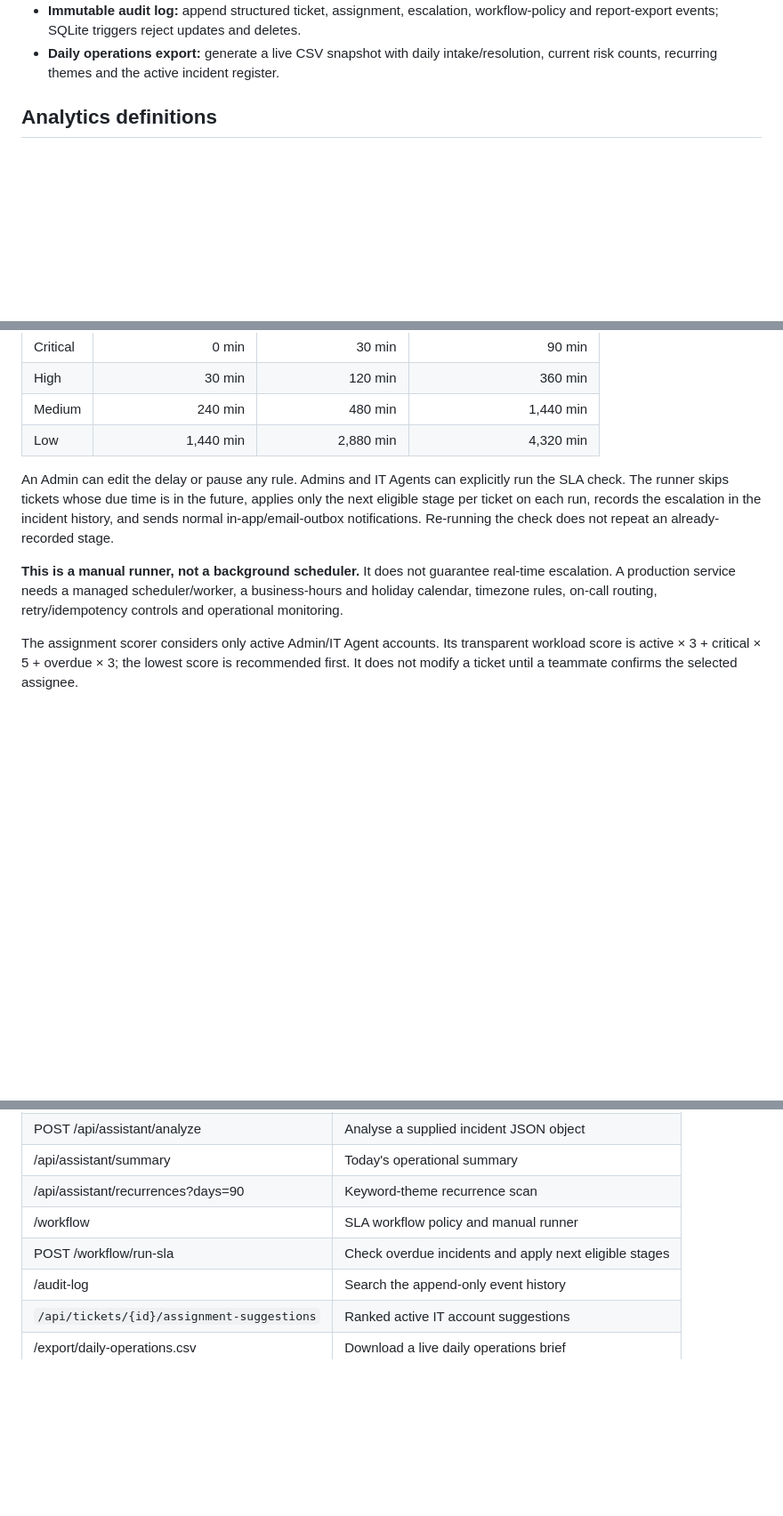
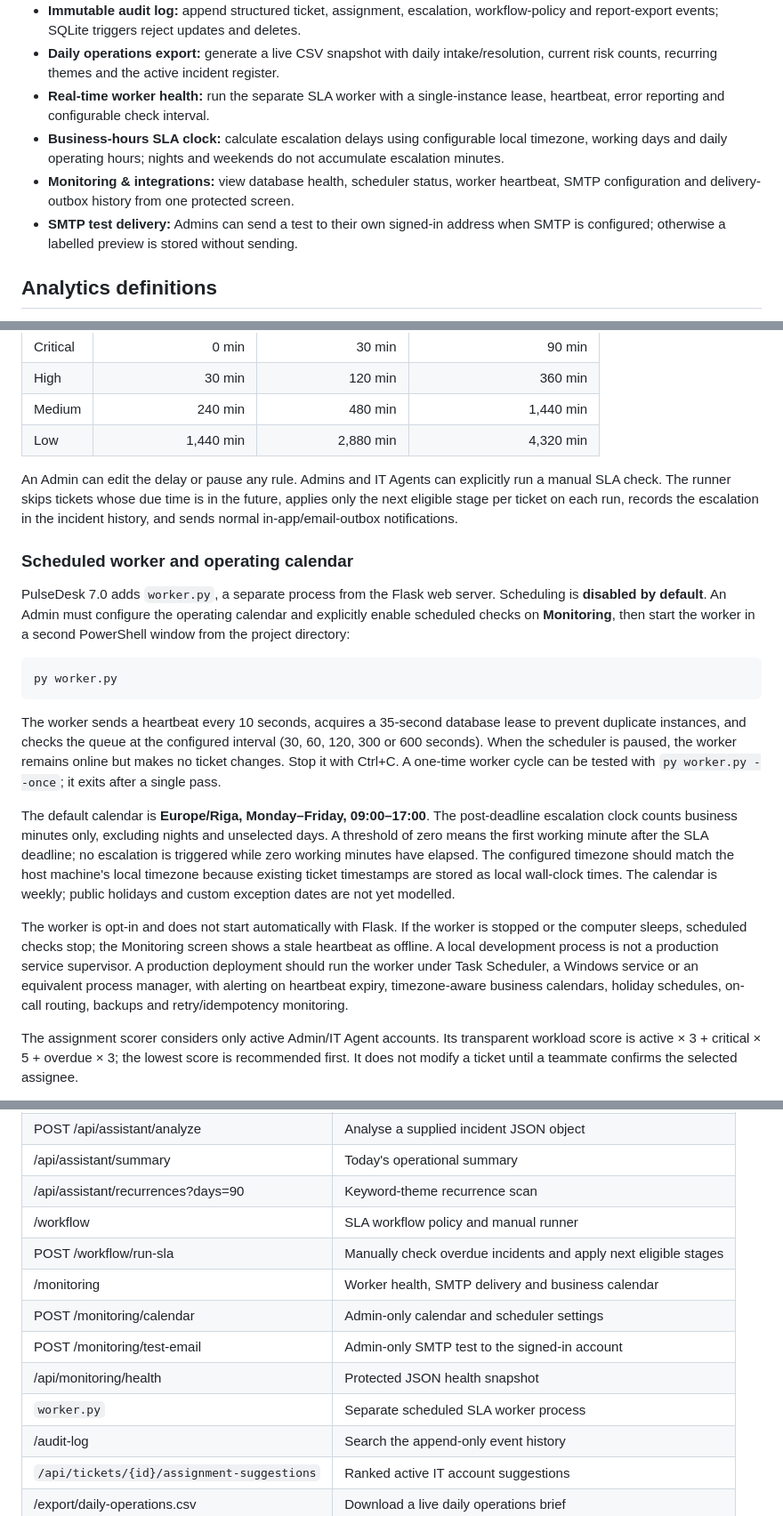
Before and after one commit to Annie-web-hub/PulseDesk, a Markdown page: README.md, 3 parts joined by grey strips. Shown at 89% size. GitHub-like rendering; blank space fills up the shorter version.

````diff
--- a/README.md
+++ b/README.md
@@ -42,6 +44,10 @@ PulseDesk is a portfolio project demonstrating how an IT team can manage inciden
 - **SLA workflow engine:** configure three-stage escalation delays per priority and manually process the next eligible stage for overdue incidents.
 - **Immutable audit log:** append structured ticket, assignment, escalation, workflow-policy and report-export events; SQLite triggers reject updates and deletes.
 - **Daily operations export:** generate a live CSV snapshot with daily intake/resolution, current risk counts, recurring themes and the active incident register.
+- **Real-time worker health:** run the separate SLA worker with a single-instance lease, heartbeat, error reporting and configurable check interval.
+- **Business-hours SLA clock:** calculate escalation delays using configurable local timezone, working days and daily operating hours; nights and weekends do not accumulate escalation minutes.
+- **Monitoring & integrations:** view database health, scheduler status, worker heartbeat, SMTP configuration and delivery-outbox history from one protected screen.
+- **SMTP test delivery:** Admins can send a test to their own signed-in address when SMTP is configured; otherwise a labelled preview is stored without sending.
 
 ## Analytics definitions
 
@@ -73,9 +79,21 @@ PulseDesk seeds 12 editable SLA rules: one for each priority at each of three es
 | Medium | 240 min | 480 min | 1,440 min |
 | Low | 1,440 min | 2,880 min | 4,320 min |
 
-An Admin can edit the delay or pause any rule. Admins and IT Agents can explicitly run the SLA check. The runner skips tickets whose due time is in the future, applies only the next eligible stage per ticket on each run, records the escalation in the incident history, and sends normal in-app/email-outbox notifications. Re-running the check does not repeat an already-recorded stage.
+An Admin can edit the delay or pause any rule. Admins and IT Agents can explicitly run a manual SLA check. The runner skips tickets whose due time is in the future, applies only the next eligible stage per ticket on each run, records the escalation in the incident history, and sends normal in-app/email-outbox notifications.
 
-**This is a manual runner, not a background scheduler.** It does not guarantee real-time escalation. A production service needs a managed scheduler/worker, a business-hours and holiday calendar, timezone rules, on-call routing, retry/idempotency controls and operational monitoring.
+### Scheduled worker and operating calendar
+
+PulseDesk 7.0 adds `worker.py`, a separate process from the Flask web server. Scheduling is **disabled by default**. An Admin must configure the operating calendar and explicitly enable scheduled checks on **Monitoring**, then start the worker in a second PowerShell window from the project directory:
+
+```powershell
+py worker.py
+```
+
+The worker sends a heartbeat every 10 seconds, acquires a 35-second database lease to prevent duplicate instances, and checks the queue at the configured interval (30, 60, 120, 300 or 600 seconds). When the scheduler is paused, the worker remains online but makes no ticket changes. Stop it with Ctrl+C. A one-time worker cycle can be tested with `py worker.py --once`; it exits after a single pass.
+
+The default calendar is **Europe/Riga, Monday–Friday, 09:00–17:00**. The post-deadline escalation clock counts business minutes only, excluding nights and unselected days. A threshold of zero means the first working minute after the SLA deadline; no escalation is triggered while zero working minutes have elapsed. The configured timezone should match the host machine's local timezone because existing ticket timestamps are stored as local wall-clock times. The calendar is weekly; public holidays and custom exception dates are not yet modelled.
+
+The worker is opt-in and does not start automatically with Flask. If the worker is stopped or the computer sleeps, scheduled checks stop; the Monitoring screen shows a stale heartbeat as offline. A local development process is not a production service supervisor. A production deployment should run the worker under Task Scheduler, a Windows service or an equivalent process manager, with alerting on heartbeat expiry, timezone-aware business calendars, holiday schedules, on-call routing, backups and retry/idempotency monitoring.
 
 The assignment scorer considers only active Admin/IT Agent accounts. Its transparent workload score is active × 3 + critical × 5 + overdue × 3; the lowest score is recommended first. It does not modify a ticket until a teammate confirms the selected assignee.
 
@@ -92,7 +110,12 @@ All operational routes below require an Admin or IT Agent session unless noted o
 | /api/assistant/summary | Today's operational summary |
 | /api/assistant/recurrences?days=90 | Keyword-theme recurrence scan |
 | /workflow | SLA workflow policy and manual runner |
-| POST /workflow/run-sla | Check overdue incidents and apply next eligible stages |
+| POST /workflow/run-sla | Manually check overdue incidents and apply next eligible stages |
+| /monitoring | Worker health, SMTP delivery and business calendar |
+| POST /monitoring/calendar | Admin-only calendar and scheduler settings |
+| POST /monitoring/test-email | Admin-only SMTP test to the signed-in account |
+| /api/monitoring/health | Protected JSON health snapshot |
+| `worker.py` | Separate scheduled SLA worker process |
 | /audit-log | Search the append-only event history |
 | `/api/tickets/{id}/assignment-suggestions` | Ranked active IT account suggestions |
 | /export/daily-operations.csv | Download a live daily operations brief |
````
Also changed, not shown: other parts of README.md (+21 -6 lines), docs/pulsedesk-monitoring-preview.png (added), 8 other files.
